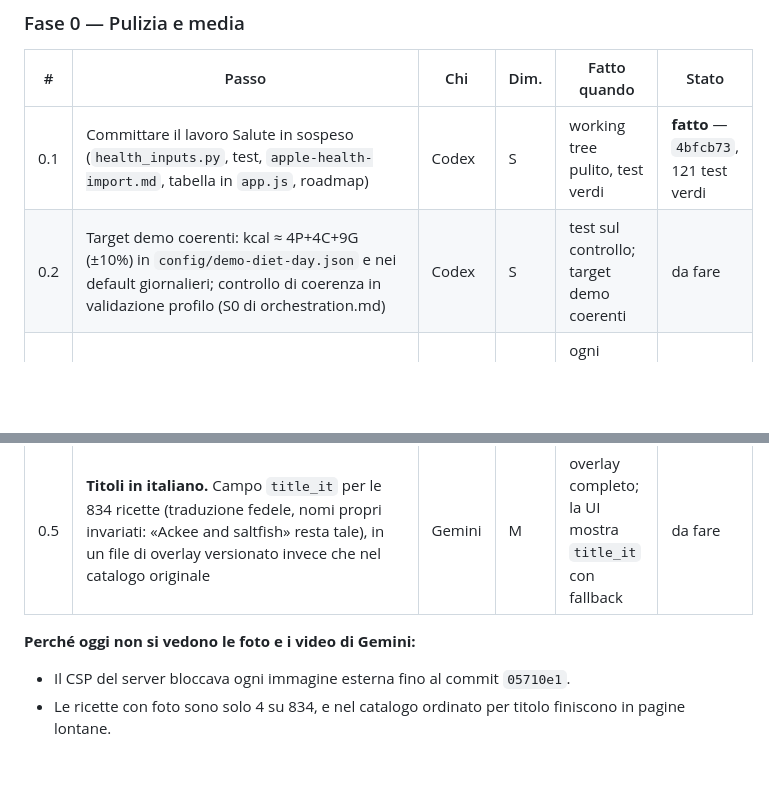
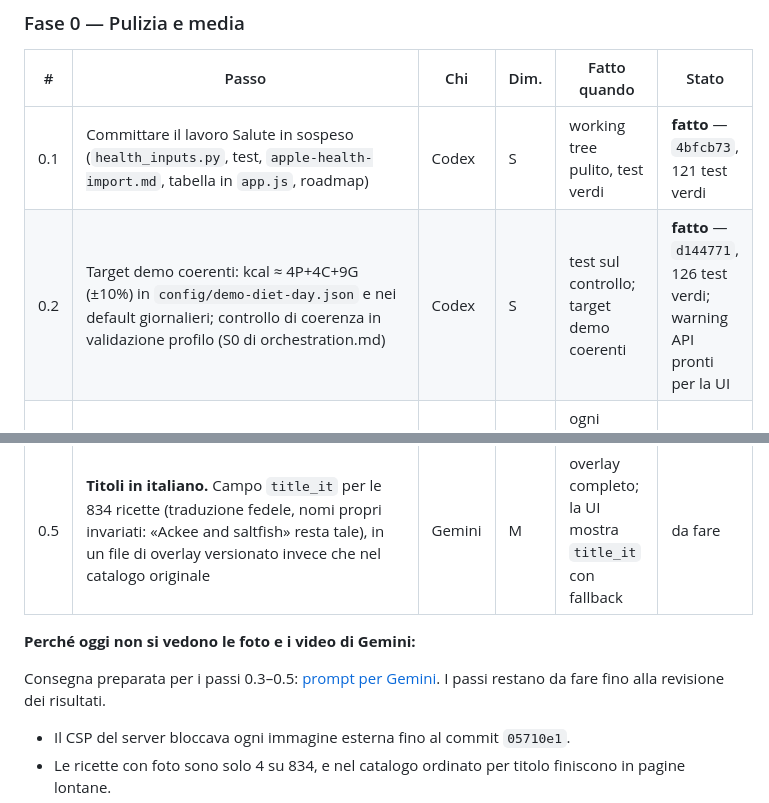
Before and after one commit to Pablo-gitub/optees-diet-lab, a Markdown page: docs/development-plan.md, 2 parts joined by grey strips. Rendered like a GitHub page; blank space fills up the shorter version.

Commit message:
docs: record completed cleanup steps and Gemini handoff

```diff
--- a/docs/development-plan.md
+++ b/docs/development-plan.md
@@ -55,12 +55,14 @@ Dimensioni indicative: **S** < 2 h, **M** 2–5 h, **L** > 5 h di lavoro dell'op
 | # | Passo | Chi | Dim. | Fatto quando | Stato |
 |---|---|---|---|---|---|
 | 0.1 | Committare il lavoro Salute in sospeso (`health_inputs.py`, test, `apple-health-import.md`, tabella in `app.js`, roadmap) | Codex | S | working tree pulito, test verdi | **fatto** — `4bfcb73`, 121 test verdi |
-| 0.2 | Target demo coerenti: kcal ≈ 4P+4C+9G (±10%) in `config/demo-diet-day.json` e nei default giornalieri; controllo di coerenza in validazione profilo (S0 di orchestration.md) | Codex | S | test sul controllo; target demo coerenti | da fare |
+| 0.2 | Target demo coerenti: kcal ≈ 4P+4C+9G (±10%) in `config/demo-diet-day.json` e nei default giornalieri; controllo di coerenza in validazione profilo (S0 di orchestration.md) | Codex | S | test sul controllo; target demo coerenti | **fatto** — `d144771`, 126 test verdi; warning API pronti per la UI |
 | 0.3 | **Media esercizi da Free Exercise DB.** Mappare gli esercizi usati nei protocolli (`config/workout-protocols.json`) agli id di `dataset/free_exercise_db/exercises.json`; scaricare solo le loro 2 immagini (pubblico dominio) in `web/static/media/exercises/<id>/`; sostituire le immagini Commons errate in `config/exercise-media.json`; tenere al massimo 2 video YouTube per esercizio, da canali di istruzione riconoscibili, scartando shorts e titoli clickbait | Gemini | M | ogni esercizio dei protocolli ha immagini locali corrette, verificate a vista; nessuna immagine di un esercizio diverso | da fare |
 | 0.4 | **Foto ricette.** Estendere `config/recipe-images.json` almeno alle ricette italiane (81) e alle 25 composizioni del solver: Wikimedia Commons, licenza libera, foto del **piatto giusto** (non «ossobuco con risotto» per il risotto), attribuzione completa | Gemini | M | copertura ≥ 100 ricette, ogni foto controllata a vista | da fare |
 | 0.5 | **Titoli in italiano.** Campo `title_it` per le 834 ricette (traduzione fedele, nomi propri invariati: «Ackee and saltfish» resta tale), in un file di overlay versionato invece che nel catalogo originale | Gemini | M | overlay completo; la UI mostra `title_it` con fallback | da fare |
 
 **Perché oggi non si vedono le foto e i video di Gemini:**
+
+Consegna preparata per i passi 0.3–0.5: [prompt per Gemini](gemini-handoff-phase0.md). I passi restano da fare fino alla revisione dei risultati.
 
 - Il CSP del server bloccava ogni immagine esterna fino al commit `05710e1`.
 - Le ricette con foto sono solo 4 su 834, e nel catalogo ordinato per titolo finiscono in pagine lontane.
```
